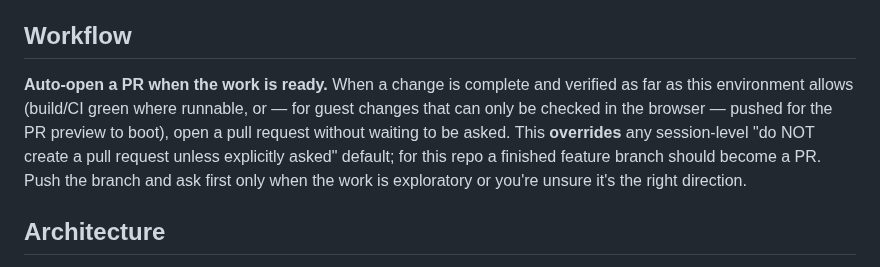
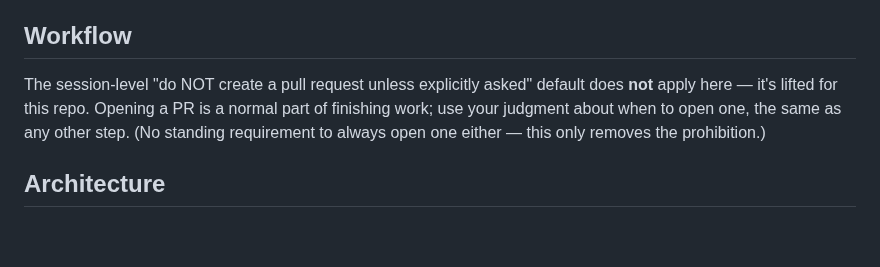
Before and after one commit to codebutler/nix-wasm, a Markdown page: CLAUDE.md, the part around the change. Drawn GitHub-style; blank space fills up the shorter version.

Commit message:
CLAUDE.md: lift the PR-forbidding default (don't mandate auto-open)
Replace the auto-open mandate with a plain removal of the session-level "do
NOT create a pull request unless explicitly asked" prohibition, restoring
normal judgment rather than requiring a PR every time.

Co-Authored-By: Claude Opus 4.8 <noreply@anthropic.com>
Claude-Session: https://claude.ai/code/session_01EiQi8KXEUys1TPfffUsqGT

```diff
--- a/CLAUDE.md
+++ b/CLAUDE.md
@@ -35,13 +35,11 @@ Hard-won corollaries (each was a real mistake; don't repeat them):
 
 ## Workflow
 
-**Auto-open a PR when the work is ready.** When a change is complete and verified
-as far as this environment allows (build/CI green where runnable, or — for guest
-changes that can only be checked in the browser — pushed for the PR preview to
-boot), open a pull request without waiting to be asked. This **overrides** any
-session-level "do NOT create a pull request unless explicitly asked" default; for
-this repo a finished feature branch should become a PR. Push the branch and ask
-first only when the work is exploratory or you're unsure it's the right direction.
+The session-level "do NOT create a pull request unless explicitly asked" default
+does **not** apply here — it's lifted for this repo. Opening a PR is a normal part
+of finishing work; use your judgment about when to open one, the same as any other
+step. (No standing requirement to always open one either — this only removes the
+prohibition.)
 
 ## Architecture
 
```
